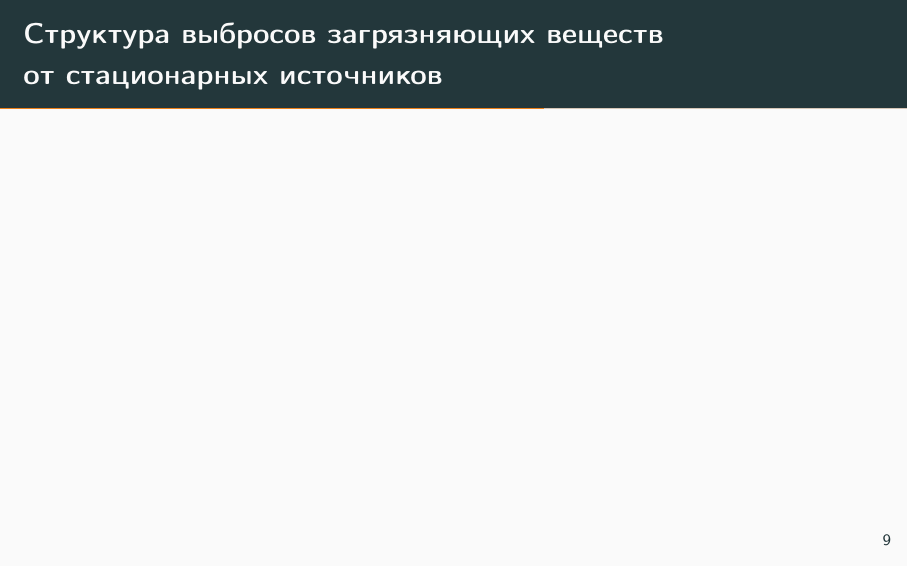
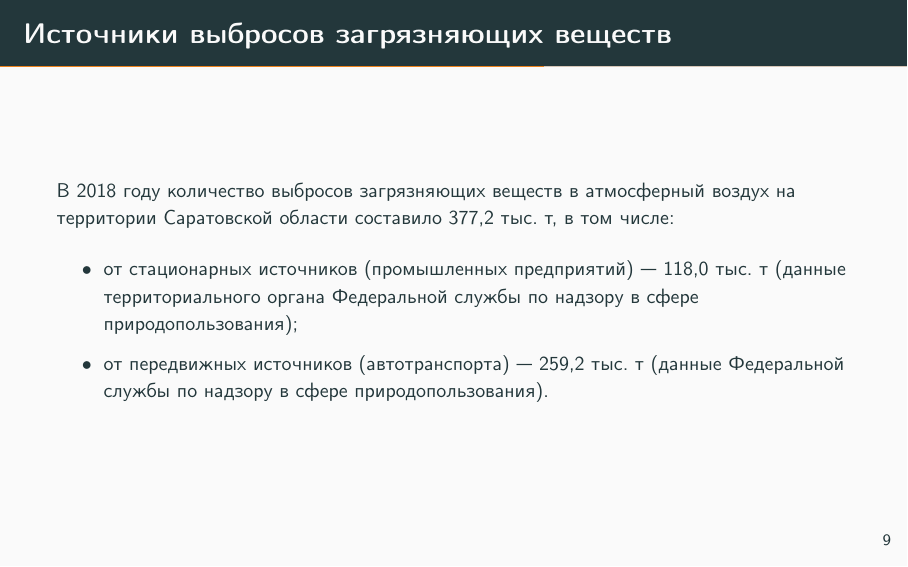
Before and after one commit to vovac12/ecology, LaTeX slides (main.tex, which reads inc/50-static-structure.tex, inc/slides.tex): page 9 of 15. Compiled offline with pdfLaTeX.

Commit message:
Add pollution sources info

```diff
--- /dev/null
+++ b/inc/50-static-structure.tex
@@ -0,0 +1,17 @@
+
+\section{Источники выбросов загрязняющих веществ}
+\begin{frame}{\insertsectionhead}
+    \footnotesize
+    В 2018 году количество выбросов загрязняющих веществ в
+    атмосферный воздух на территории Саратовской
+    области составило 377,2 тыс. т, в том числе:
+
+    \begin{itemize}
+        \item от стационарных источников (промышленных предприятий) ---
+            118,0 тыс. т (данные территориального органа Федеральной
+            службы по надзору в сфере природопользования);
+
+        \item от передвижных источников (автотранспорта) --- 259,2 тыс. т
+            (данные Федеральной службы по надзору в сфере природопользования).
+    \end{itemize}
+\end{frame}
--- a/inc/slides.tex
+++ b/inc/slides.tex
@@ -10,10 +10,7 @@
 \begin{frame}{\insertsectionhead}
 \end{frame}
 
-\section{Структура выбросов загрязняющих веществ \\ от
-стационарных источников}
-\begin{frame}{\insertsectionhead}
-\end{frame}
+\input{inc/50-static-structure}
 
 \input{inc/60-monitoring-in-region}
 
```
